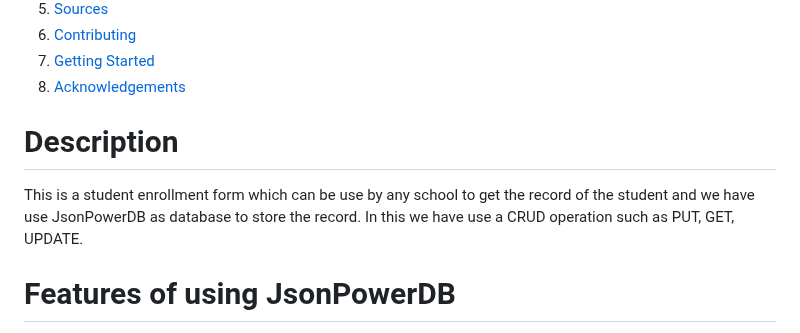
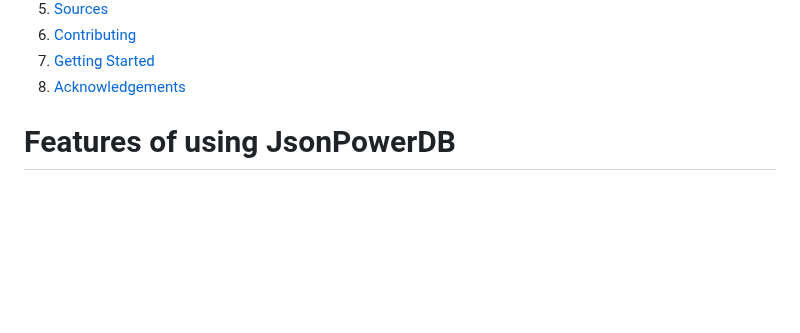
Before and after one commit to Praveeng12a/Student-Enrollment-Form, a Markdown page: README.md, the part around the change. Rendered like a GitHub page; blank space fills up the shorter version.

```diff
--- a/README.md
+++ b/README.md
@@ -24,9 +24,6 @@ This is a student enrollment form which can be use by any school to get the reco
     <li><a href="#Getting-Started">Getting Started</a></li>
     <li><a href="#acknowledgements">Acknowledgements</a></li>
   </ol>
-
-# Description
-This is a student enrollment form which can be use by any school to get the record of the student and we have use JsonPowerDB as database to store the record. In this we have use a CRUD operation such as PUT, GET, UPDATE.
 
 
 # Features of using JsonPowerDB
```
